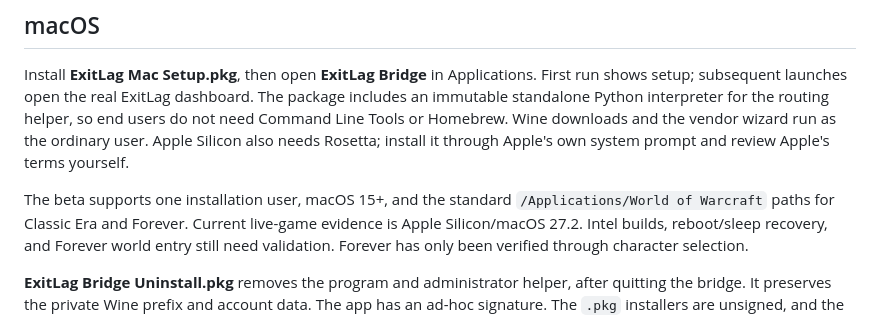
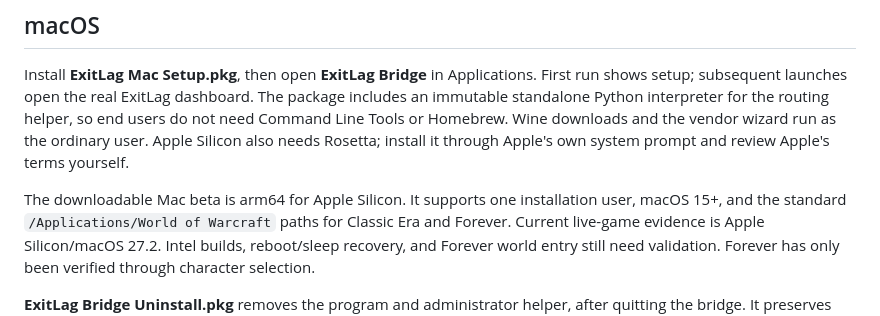
Before and after one commit to Cheaux/exitlag-bridge, a Markdown page: installers/README.md, the part around the change. Drawn GitHub-style.

```diff
--- a/installers/README.md
+++ b/installers/README.md
@@ -22,7 +22,7 @@ helper, so end users do not need Command Line Tools or Homebrew. Wine downloads
 and the vendor wizard run as the ordinary user. Apple Silicon also needs Rosetta;
 install it through Apple's own system prompt and review Apple's terms yourself.
 
-The beta supports one installation user, macOS 15+, and the standard
+The downloadable Mac beta is arm64 for Apple Silicon. It supports one installation user, macOS 15+, and the standard
 `/Applications/World of Warcraft` paths for Classic Era and Forever. Current
 live-game evidence is Apple Silicon/macOS 27.2. Intel builds, reboot/sleep
 recovery, and Forever world entry still need validation. Forever has only been
```
Also changed, not shown: README.md (+23 -17 lines), macos/README.md (+1 -1 lines).
